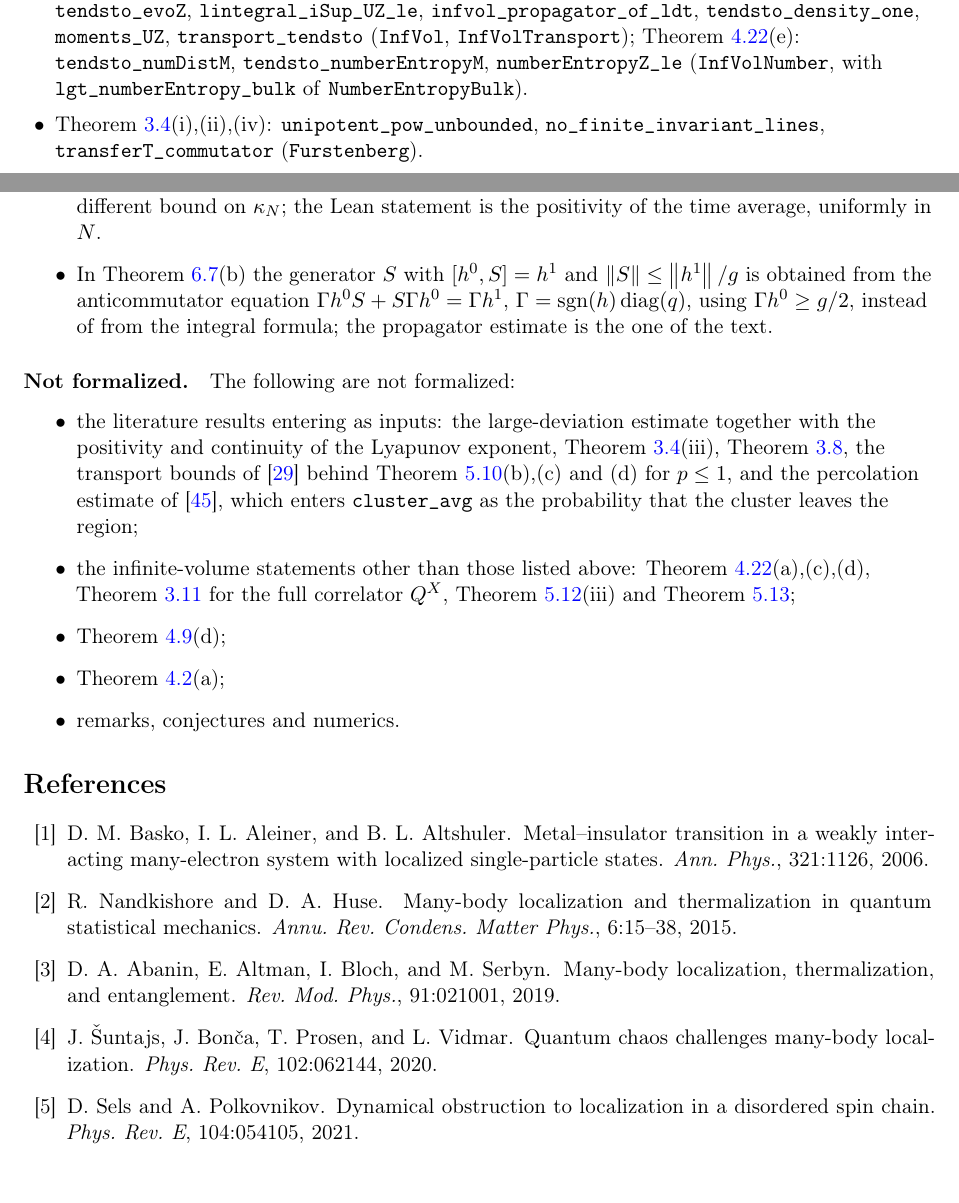
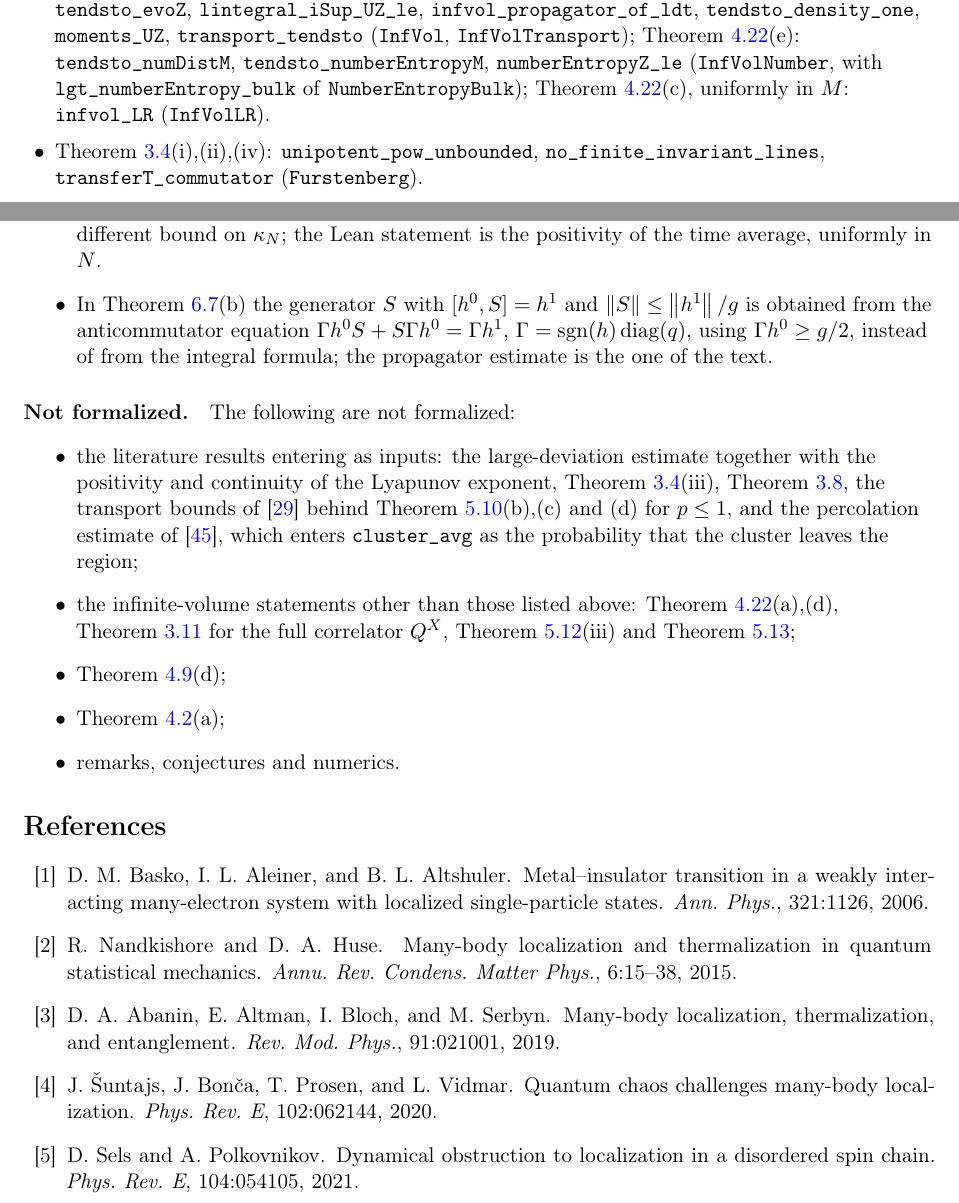
Before and after one commit to xturkesh/fermions, a LaTeX paper (paper/main.tex, which reads paper/sections/lean.tex): two parts of pages 96 and 98 of 102, joined at a grey line, cut so that both start at the same text. Compiled offline with pdfLaTeX.

Commit message:
Lean: thm:infvol(c) in the library (68 modules, 3828 theorems, no non-standard axioms)
Co-Authored-By: Claude Opus 5.5 <noreply@anthropic.com>
Claude-Session: https://claude.ai/code/session_01NKqrRxmfWAsbocHrT8mtBS

```diff
--- a/paper/sections/lean.tex
+++ b/paper/sections/lean.tex
@@ -79,7 +79,7 @@ $\Z$: \texttt{tendsto\_evoZ}, \texttt{lintegral\_iSup\_UZ\_le}, \texttt{infvol\_
 \texttt{tendsto\_density\_one}, \texttt{moments\_UZ}, \texttt{transport\_tendsto} (\texttt{InfVol},
 \texttt{InfVolTransport}); \cref{thm:infvol}(e): \texttt{tendsto\_numDistM}, \texttt{tendsto\_numberEntropyM},
 \texttt{numberEntropyZ\_le} (\texttt{InfVolNumber}, with \texttt{lgt\_numberEntropy\_bulk} of
-\texttt{NumberEntropyBulk}).
+\texttt{NumberEntropyBulk}); \cref{thm:infvol}(c), uniformly in $M$: \texttt{infvol\_LR} (\texttt{InfVolLR}).
 \item \cref{prop:nocritical}(i),(ii),(iv): \texttt{unipotent\_pow\_unbounded},
 \texttt{no\_finite\_invariant\_lines}, \texttt{transferT\_commutator} (\texttt{Furstenberg}).
 \item \cref{thm:transport}(a)--(d), with the constants of the text: \texttt{dressed\_anticomm\_t},
@@ -182,7 +182,7 @@ positivity and continuity of the Lyapunov exponent, \cref{prop:nocritical}(iii),
 the transport bounds of \cite{JSBS2003} behind \cref{thm:dimer}(b),(c) and (d) for $p\le1$, and the percolation estimate of
 \cite{LiL2022}, which enters \texttt{cluster\_avg} as the probability that the cluster leaves the
 region;
-\item the infinite-volume statements other than those listed above: \cref{thm:infvol}(a),(c),(d),
+\item the infinite-volume statements other than those listed above: \cref{thm:infvol}(a),(d),
 \cref{cor:ECinfvol} for the full correlator $Q^X$, \cref{prop:dimerimbalance}(iii) and \cref{lem:dimerdos};
 \item \cref{prop:LR}(d);
 \item \cref{lem:quasifree}(a);
```
Also changed, not shown: lean/README.md, 1 other file.
